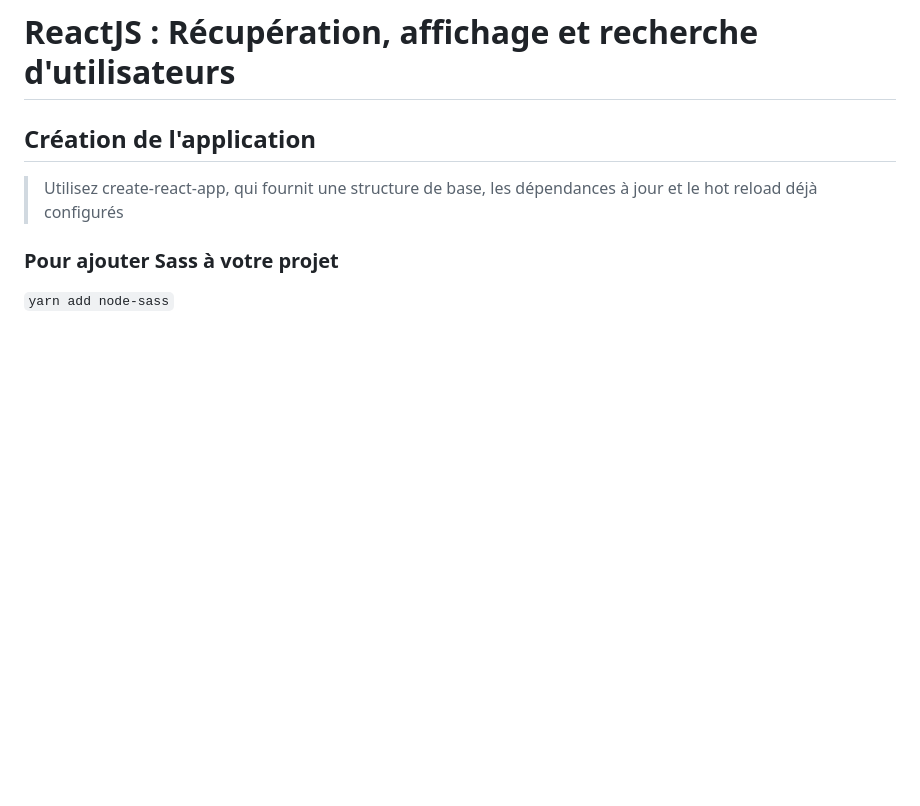
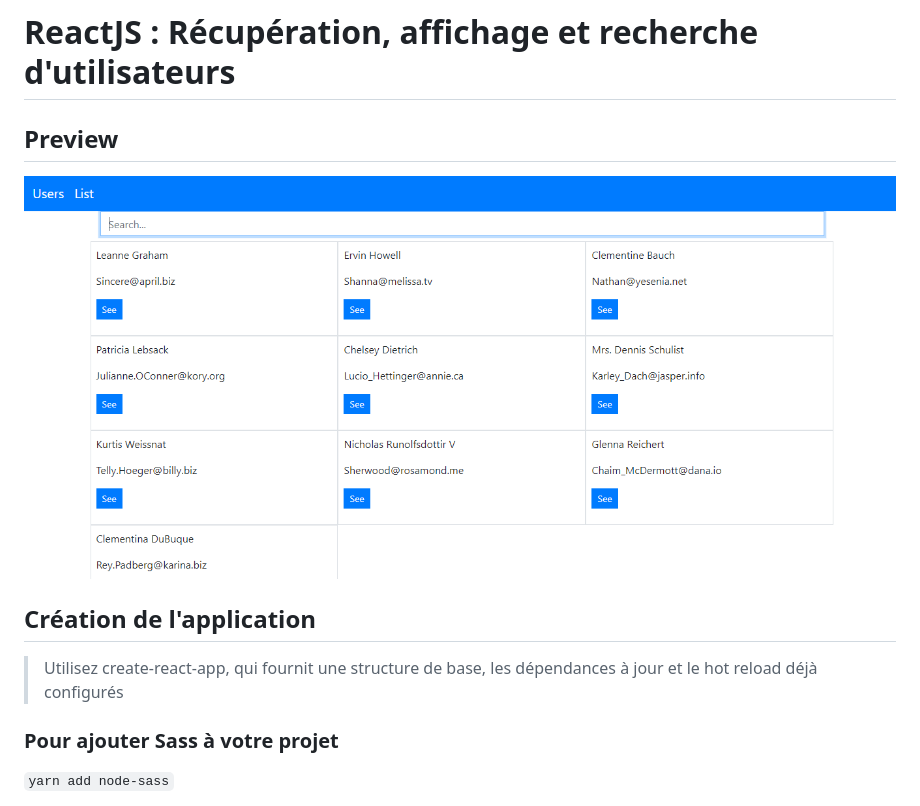
Before and after one commit to Safiamoon/users-list, a Markdown page: README.md, the part around the change. Drawn GitHub-style; pictures changed too: screenshot/Capture.PNG (added); blank space fills up the shorter version.

```diff
--- a/README.md
+++ b/README.md
@@ -1,4 +1,8 @@
 # ReactJS : Récupération, affichage et recherche d'utilisateurs
+
+## Preview
+
+![capture](/screenshot/Capture.PNG)
 
 ## Création de l'application
 
```
